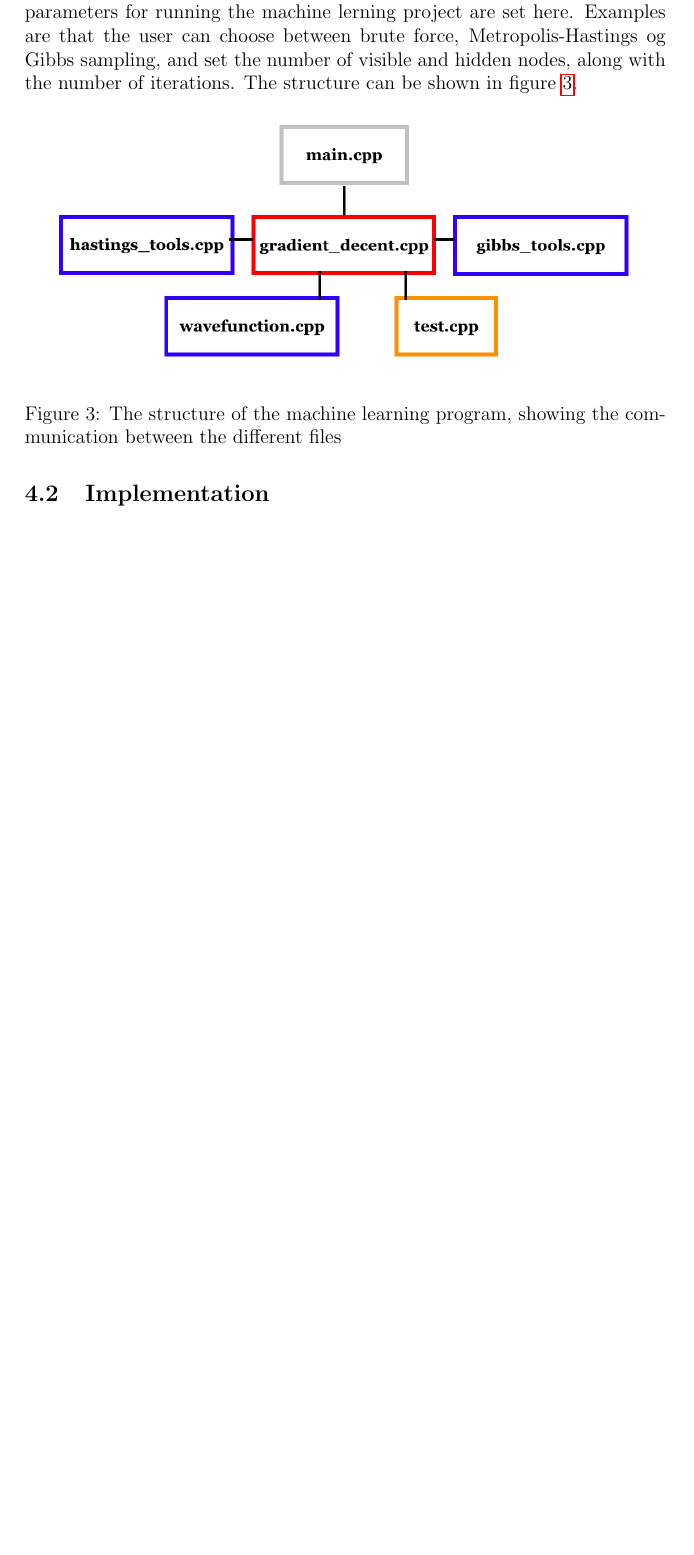
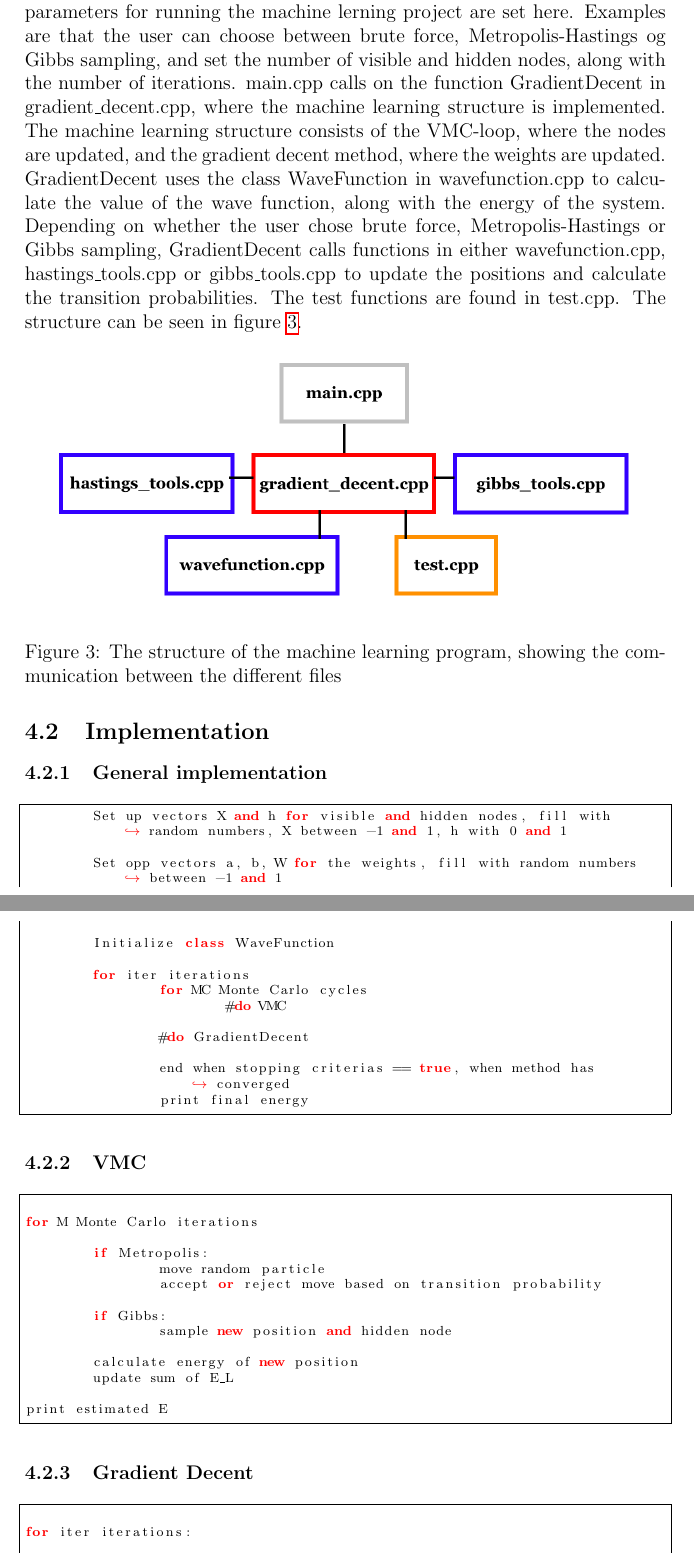
Before and after one commit to evenmn/FYS4411, a LaTeX paper (Project 2/Project2.tex): part of page 16 of 22 before the commit and two parts of pages 16 and 17 of 23 after it, the two joined at a grey line, cut so that both start at the same text, the shorter picture padded with empty space. Compiled offline with pdfLaTeX.

Commit message:
Added Implementation

```diff
--- a/Project 2/Project2.tex
+++ b/Project 2/Project2.tex
@@ -360,7 +360,7 @@ A problem with the standard stochastic gradient descent method is that it will e
 In this section, we give an overview of the structure and implementation of our code, to make it easier for potential users to familiarize themselves with the code.
 
 \subsection{Structure}
-In order to keep the code structured, we have split the running of the program up in several files. The user only needs to interact with main.cpp, as all the parameters for running the machine lerning project are set here. Examples are that the user can choose between brute force, Metropolis-Hastings og Gibbs sampling, and set the number of visible and hidden nodes, along with the number of iterations. The structure can be shown in figure \ref{fig:program_structure}.
+In order to keep the code structured, we have split the running of the program up in several files. The user only needs to interact with main.cpp, as all the parameters for running the machine lerning project are set here. Examples are that the user can choose between brute force, Metropolis-Hastings og Gibbs sampling, and set the number of visible and hidden nodes, along with the number of iterations. main.cpp calls on the function GradientDecent in gradient\_decent.cpp, where the machine learning structure is implemented. The machine learning structure consists of the VMC-loop, where the nodes are updated, and the gradient decent method, where the weights are updated. GradientDecent uses the class WaveFunction in wavefunction.cpp to calculate the value of the wave function, along with the energy of the system. Depending on whether the user chose brute force, Metropolis-Hastings or Gibbs sampling, GradientDecent calls functions in either wavefunction.cpp, hastings\_tools.cpp or gibbs\_tools.cpp to update the positions and calculate the transition probabilities. The test functions are found in test.cpp. The structure can be seen in figure \ref{fig:program_structure}.
 
  \begin{figure} [H]
 	\centering
@@ -370,3 +370,53 @@ In order to keep the code structured, we have split the running of the program u
 \end{figure}
 
 \subsection{Implementation}
+
+\subsubsection{General implementation}
+\lstset{basicstyle=\scriptsize}
+
+\begin{lstlisting}
+	Set up vectors X and h for visible and hidden nodes, fill with random numbers, X between -1 and 1, h with 0 and 1
+
+	Set opp vectors a, b, W for the weights, fill with random numbers between -1 and 1
+
+	Initialize class WaveFunction
+
+	for iter iterations
+		for MC Monte Carlo cycles
+			#do VMC
+
+		#do GradientDecent
+
+		end when stopping criterias == true, when method has converged
+		print final energy
+\end{lstlisting}
+
+\subsubsection{VMC}
+
+\lstset{basicstyle=\scriptsize}
+\begin{lstlisting}
+
+for M Monte Carlo iterations
+
+	if Metropolis:
+		move random particle
+		accept or reject move based on transition probability
+
+	if Gibbs:
+		sample new position and hidden node
+
+	calculate energy of new position
+	update sum of E_L
+
+print estimated E
+
+\end{lstlisting}
+
+\subsubsection{Gradient Decent}
+
+\lstset{basicstyle=\scriptsize}
+\begin{lstlisting}
+
+for iter iterations:
+
+	for MC Monte Carlo cycles:
```
Also changed, not shown: Project 2/Project2.pdf, Project 2/Project2.tex (10 more changed lines).
